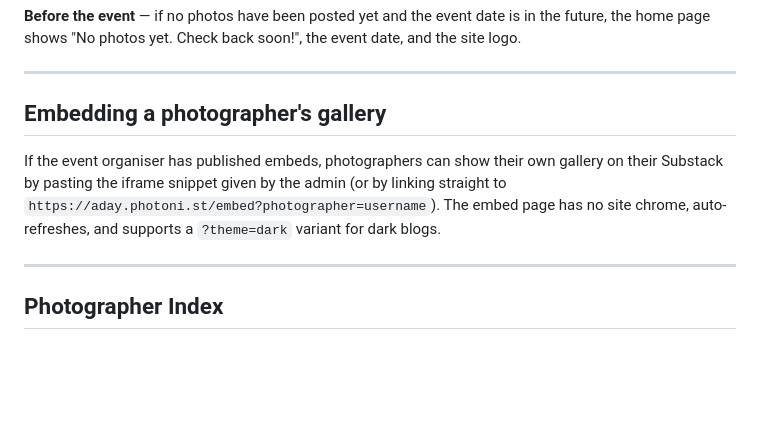
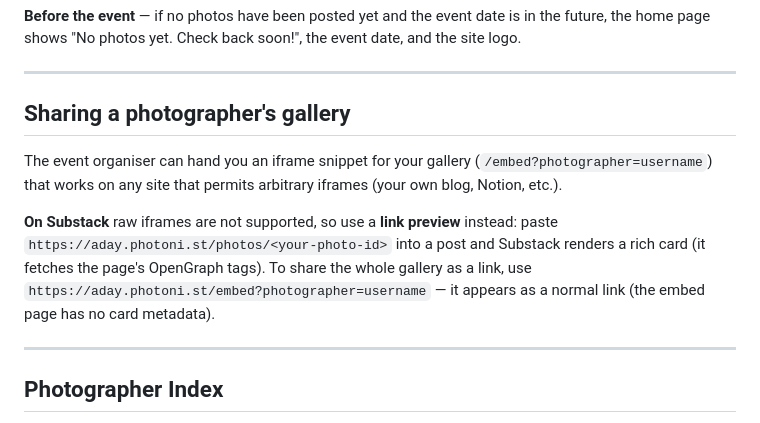
Before and after one commit to cedric-r/aday, a Markdown page: docs/user-guide.md, the part around the change. Drawn GitHub-style; blank space fills up the shorter version.

```diff
--- a/docs/user-guide.md
+++ b/docs/user-guide.md
@@ -105,13 +105,17 @@ date, and the site logo.
 
 ---
 
-## Embedding a photographer's gallery
+## Sharing a photographer's gallery
 
-If the event organiser has published embeds, photographers can show their own
-gallery on their Substack by pasting the iframe snippet given by the admin
-(or by linking straight to `https://aday.photoni.st/embed?photographer=username`).
-The embed page has no site chrome, auto-refreshes, and supports a
-`?theme=dark` variant for dark blogs.
+The event organiser can hand you an iframe snippet for your gallery
+(`/embed?photographer=username`) that works on any site that permits arbitrary
+iframes (your own blog, Notion, etc.).
+
+**On Substack** raw iframes are not supported, so use a **link preview**
+instead: paste `https://aday.photoni.st/photos/<your-photo-id>` into a post and
+Substack renders a rich card (it fetches the page's OpenGraph tags). To share
+the whole gallery as a link, use `https://aday.photoni.st/embed?photographer=username`
+— it appears as a normal link (the embed page has no card metadata).
 
 ---
 
```
Also changed, not shown: README.md (+1 -1 lines), docs/admin-guide.md (+11 -4 lines).
